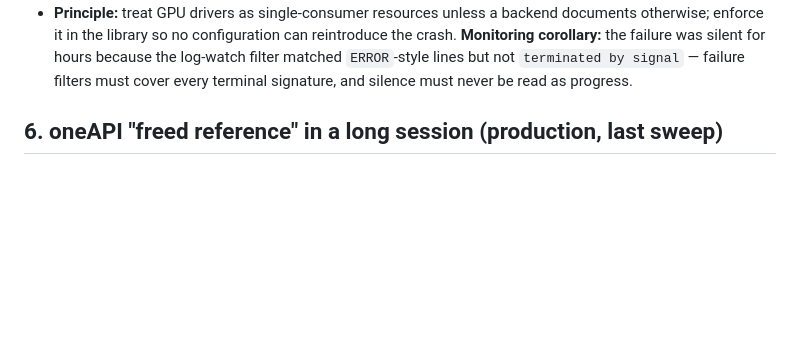
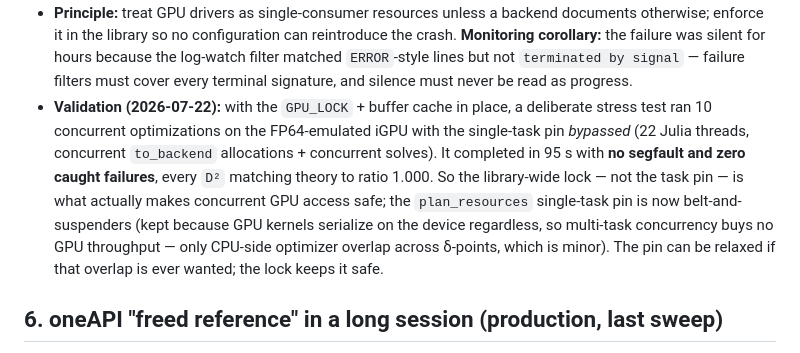
Before and after one commit to PaulGoG/CurvatureDistinguishability.jl, a Markdown page: docs/src/gpu_lessons.md, the part around the change. GitHub-like rendering; blank space fills up the shorter version.

Commit message:
Document multi-thread GPU validation: lock holds under concurrent access, no segfault
Stress test (10 concurrent optimizations, single-task pin bypassed,
FP64-emulated iGPU) completed with no segfault and exact theory agreement,
confirming the library-wide GPU_LOCK (not the task pin) is what makes
concurrent GPU access safe. The pin is now documented as belt-and-suspenders.

```diff
--- a/docs/src/gpu_lessons.md
+++ b/docs/src/gpu_lessons.md
@@ -99,6 +99,18 @@ production campaign and were fixed in code afterwards.
   `ERROR`-style lines but not `terminated by signal` — failure filters must
   cover every terminal signature, and silence must never be read as
   progress.
+- **Validation (2026-07-22):** with the `GPU_LOCK` + buffer cache in place,
+  a deliberate stress test ran 10 concurrent optimizations on the
+  FP64-emulated iGPU with the single-task pin *bypassed* (22 Julia threads,
+  concurrent `to_backend` allocations + concurrent solves). It completed in
+  95 s with **no segfault and zero caught failures**, every `D²` matching
+  theory to ratio 1.000. So the library-wide lock — not the task pin — is
+  what actually makes concurrent GPU access safe; the `plan_resources`
+  single-task pin is now belt-and-suspenders (kept because GPU kernels
+  serialize on the device regardless, so multi-task concurrency buys no GPU
+  throughput — only CPU-side optimizer overlap across δ-points, which is
+  minor). The pin can be relaxed if that overlap is ever wanted; the lock
+  keeps it safe.
 
 ## 6. oneAPI "freed reference" in a long session (production, last sweep)
 
```
